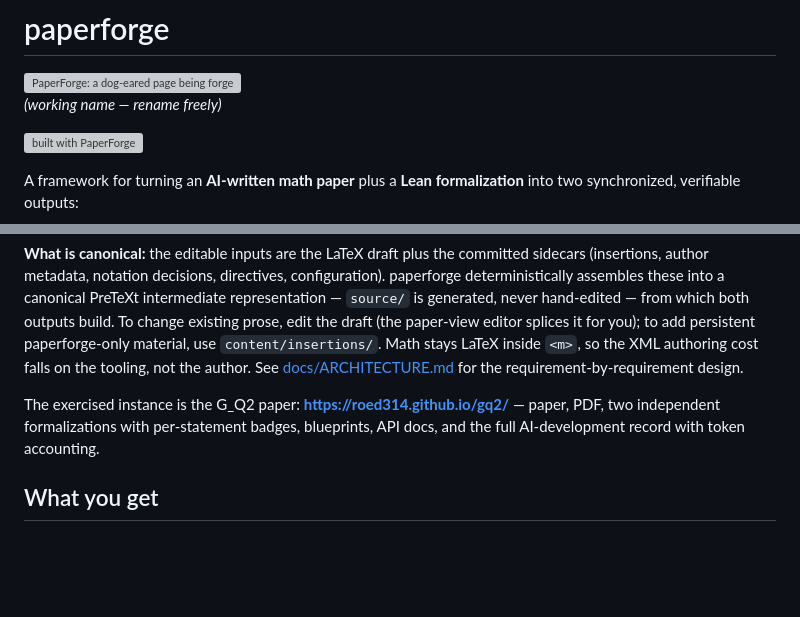
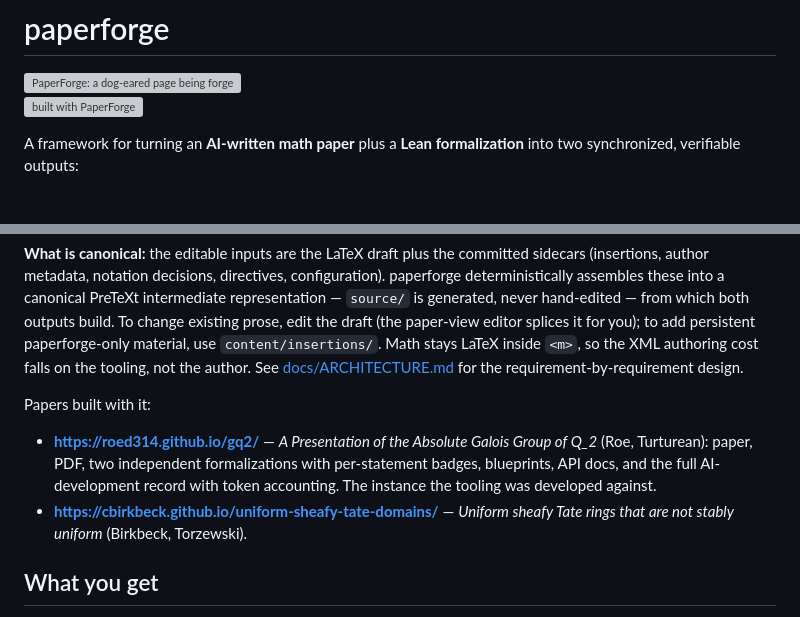
Before and after one commit to roed-math/paperforge, a Markdown page: README.md, 2 parts joined by grey strips. GitHub-like rendering; blank space fills up the shorter version; grey boxes are pictures that could not be loaded.

Commit message:
README: drop the working-name note; list the second paper built with paperforge
Co-Authored-By: Claude Fable 5.1 <noreply@anthropic.com>

```diff
--- a/README.md
+++ b/README.md
@@ -4,8 +4,6 @@
   <source media="(prefers-color-scheme: dark)" srcset="assets/paperforge-mark-dark.svg">
   <img src="assets/paperforge-mark.svg" alt="PaperForge: a dog-eared page being forged on an anvil" width="110" align="right">
 </picture>
-
-*(working name — rename freely)*
 
 [![built with PaperForge](assets/paperforge-badge.svg)](https://github.com/roed-math/paperforge)
 
@@ -29,10 +27,15 @@ Math stays LaTeX inside `<m>`, so the XML authoring cost falls on the
 tooling, not the author. See [docs/ARCHITECTURE.md](docs/ARCHITECTURE.md)
 for the requirement-by-requirement design.
 
-The exercised instance is the G_Q2 paper:
-**https://roed314.github.io/gq2/** — paper, PDF, two independent
-formalizations with per-statement badges, blueprints, API docs, and the
-full AI-development record with token accounting.
+Papers built with it:
+
+- **https://roed314.github.io/gq2/** — *A Presentation of the Absolute
+  Galois Group of Q_2* (Roe, Turturean): paper, PDF, two independent
+  formalizations with per-statement badges, blueprints, API docs, and the
+  full AI-development record with token accounting. The instance the
+  tooling was developed against.
+- **https://cbirkbeck.github.io/uniform-sheafy-tate-domains/** — *Uniform
+  sheafy Tate rings that are not stably uniform* (Birkbeck, Torzewski).
 
 ## What you get
 
```
